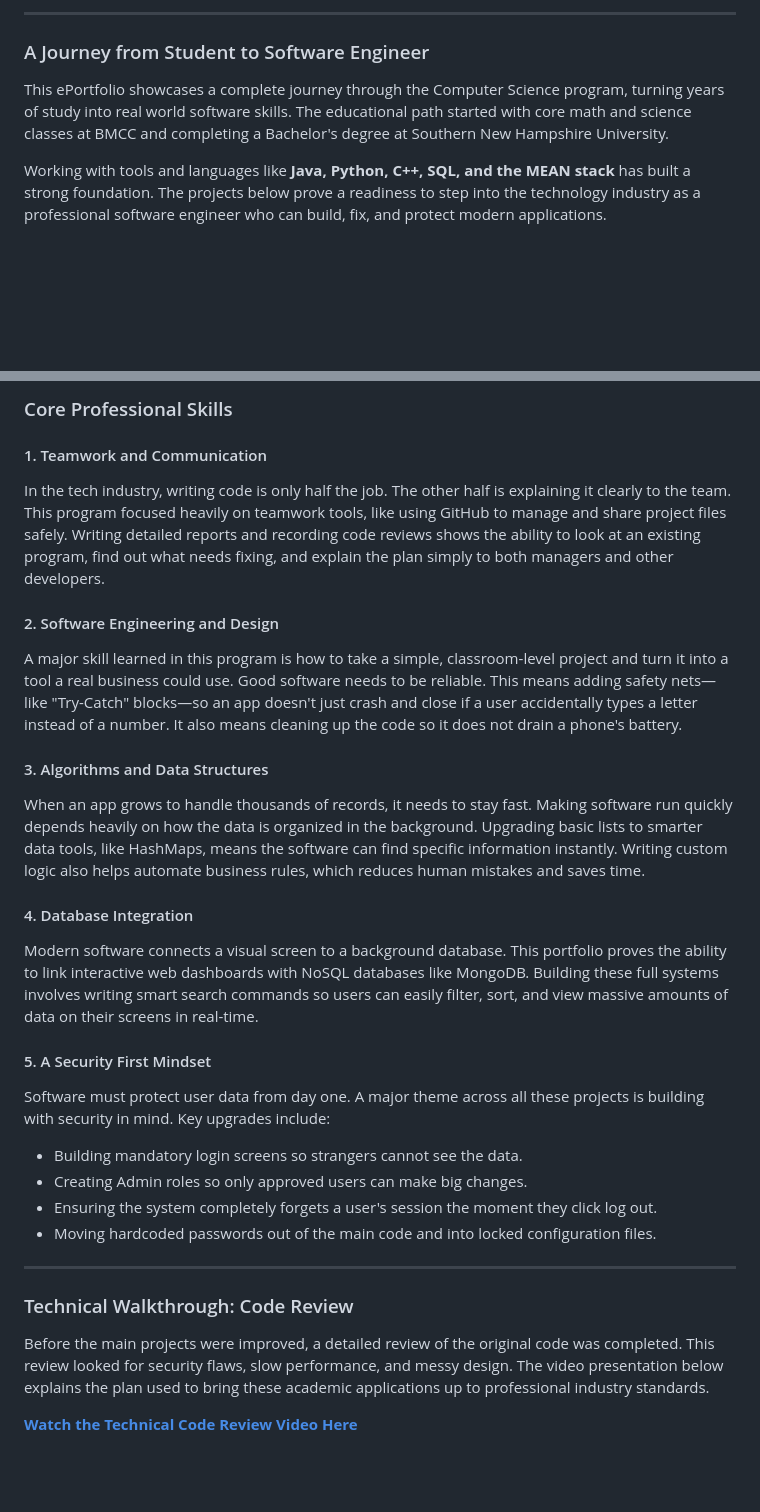
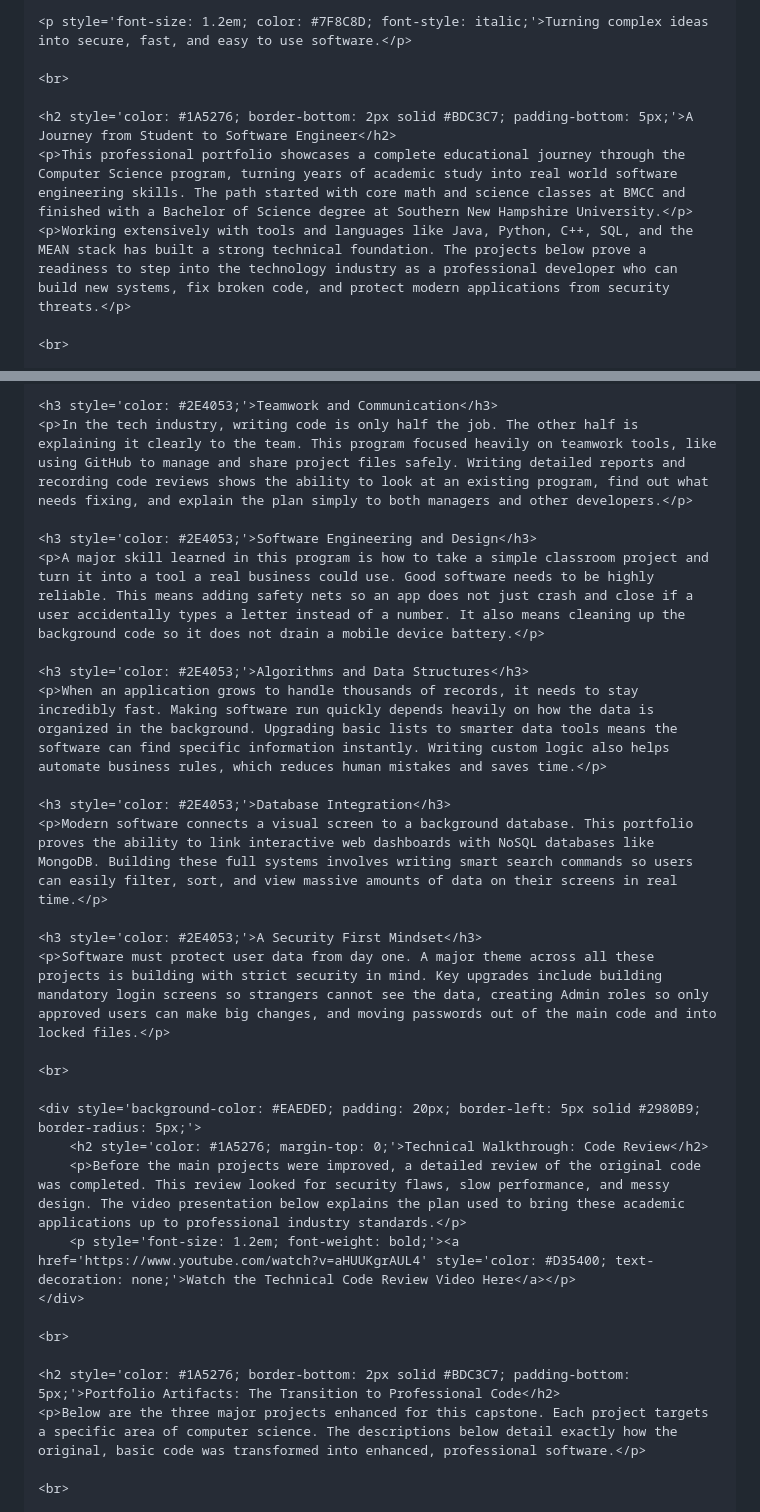
Before and after one commit to Saad-Ohid/saad_ohid_eportfolio.github.io, a Markdown page: index.md, 2 parts joined by grey strips. Drawn GitHub-style; blank space fills up the shorter version.

```diff
--- a/index.md
+++ b/index.md
@@ -6,9 +5,11 @@
 
----
+    <p style='font-size: 1.2em; color: #7F8C8D; font-style: italic;'>Turning complex ideas into secure, fast, and easy to use software.</p>
 
-### A Journey from Student to Software Engineer
+    <br>
 
-This ePortfolio showcases a complete journey through the Computer Science program, turning years of study into real world software skills. The educational path started with core math and science classes at BMCC and completing a Bachelor's degree at Southern New Hampshire University.
+    <h2 style='color: #1A5276; border-bottom: 2px solid #BDC3C7; padding-bottom: 5px;'>A Journey from Student to Software Engineer</h2>
+    <p>This professional portfolio showcases a complete educational journey through the Computer Science program, turning years of academic study into real world software engineering skills. The path started with core math and science classes at BMCC and finished with a Bachelor of Science degree at Southern New Hampshire University.</p>
+    <p>Working extensively with tools and languages like Java, Python, C++, SQL, and the MEAN stack has built a strong technical foundation. The projects below prove a readiness to step into the technology industry as a professional developer who can build new systems, fix broken code, and protect modern applications from security threats.</p>
 
-Working with tools and languages like **Java, Python, C++, SQL, and the MEAN stack** has built a strong foundation. The projects below prove a readiness to step into the technology industry as a professional software engineer who can build, fix, and protect modern applications.
+    <br>
 
@@ -16,30 +17,31 @@ Working with tools and languages like **Java, Python, C++, SQL, and the MEAN sta
 
-### Core Professional Skills
+    <h3 style='color: #2E4053;'>Teamwork and Communication</h3>
+    <p>In the tech industry, writing code is only half the job. The other half is explaining it clearly to the team. This program focused heavily on teamwork tools, like using GitHub to manage and share project files safely. Writing detailed reports and recording code reviews shows the ability to look at an existing program, find out what needs fixing, and explain the plan simply to both managers and other developers.</p>
 
-#### 1. Teamwork and Communication
-In the tech industry, writing code is only half the job. The other half is explaining it clearly to the team. This program focused heavily on teamwork tools, like using GitHub to manage and share project files safely. Writing detailed reports and recording code reviews shows the ability to look at an existing program, find out what needs fixing, and explain the plan simply to both managers and other developers.
+    <h3 style='color: #2E4053;'>Software Engineering and Design</h3>
+    <p>A major skill learned in this program is how to take a simple classroom project and turn it into a tool a real business could use. Good software needs to be highly reliable. This means adding safety nets so an app does not just crash and close if a user accidentally types a letter instead of a number. It also means cleaning up the background code so it does not drain a mobile device battery.</p>
 
-#### 2. Software Engineering and Design
-A major skill learned in this program is how to take a simple, classroom-level project and turn it into a tool a real business could use. Good software needs to be reliable. This means adding safety nets—like "Try-Catch" blocks—so an app doesn't just crash and close if a user accidentally types a letter instead of a number. It also means cleaning up the code so it does not drain a phone's battery.
+    <h3 style='color: #2E4053;'>Algorithms and Data Structures</h3>
+    <p>When an application grows to handle thousands of records, it needs to stay incredibly fast. Making software run quickly depends heavily on how the data is organized in the background. Upgrading basic lists to smarter data tools means the software can find specific information instantly. Writing custom logic also helps automate business rules, which reduces human mistakes and saves time.</p>
 
-#### 3. Algorithms and Data Structures
-When an app grows to handle thousands of records, it needs to stay fast. Making software run quickly depends heavily on how the data is organized in the background. Upgrading basic lists to smarter data tools, like HashMaps, means the software can find specific information instantly. Writing custom logic also helps automate business rules, which reduces human mistakes and saves time.
+    <h3 style='color: #2E4053;'>Database Integration</h3>
+    <p>Modern software connects a visual screen to a background database. This portfolio proves the ability to link interactive web dashboards with NoSQL databases like MongoDB. Building these full systems involves writing smart search commands so users can easily filter, sort, and view massive amounts of data on their screens in real time.</p>
 
-#### 4. Database Integration
-Modern software connects a visual screen to a background database. This portfolio proves the ability to link interactive web dashboards with NoSQL databases like MongoDB. Building these full systems involves writing smart search commands so users can easily filter, sort, and view massive amounts of data on their screens in real-time.
+    <h3 style='color: #2E4053;'>A Security First Mindset</h3>
+    <p>Software must protect user data from day one. A major theme across all these projects is building with strict security in mind. Key upgrades include building mandatory login screens so strangers cannot see the data, creating Admin roles so only approved users can make big changes, and moving passwords out of the main code and into locked files.</p>
 
-#### 5. A Security First Mindset
-Software must protect user data from day one. A major theme across all these projects is building with security in mind. Key upgrades include:
-* Building mandatory login screens so strangers cannot see the data.
-* Creating Admin roles so only approved users can make big changes.
-* Ensuring the system completely forgets a user's session the moment they click log out.
-* Moving hardcoded passwords out of the main code and into locked configuration files.
+    <br>
 
----
+    <div style='background-color: #EAEDED; padding: 20px; border-left: 5px solid #2980B9; border-radius: 5px;'>
+        <h2 style='color: #1A5276; margin-top: 0;'>Technical Walkthrough: Code Review</h2>
+        <p>Before the main projects were improved, a detailed review of the original code was completed. This review looked for security flaws, slow performance, and messy design. The video presentation below explains the plan used to bring these academic applications up to professional industry standards.</p>
+        <p style='font-size: 1.2em; font-weight: bold;'><a href='https://www.youtube.com/watch?v=aHUUKgrAUL4' style='color: #D35400; text-decoration: none;'>Watch the Technical Code Review Video Here</a></p>
+    </div>
 
-### Technical Walkthrough: Code Review
+    <br>
 
-Before the main projects were improved, a detailed review of the original code was completed. This review looked for security flaws, slow performance, and messy design. The video presentation below explains the plan used to bring these academic applications up to professional industry standards.
+    <h2 style='color: #1A5276; border-bottom: 2px solid #BDC3C7; padding-bottom: 5px;'>Portfolio Artifacts: The Transition to Professional Code</h2>
+    <p>Below are the three major projects enhanced for this capstone. Each project targets a specific area of computer science. The descriptions below detail exactly how the original, basic code was transformed into enhanced, professional software.</p>
 
-**[Watch the Technical Code Review Video Here](https://www.youtube.com/watch?v=aHUUKgrAUL4)**
+    <br>
 
```
Also changed, not shown: other parts of index.md (+48 -28 lines).
